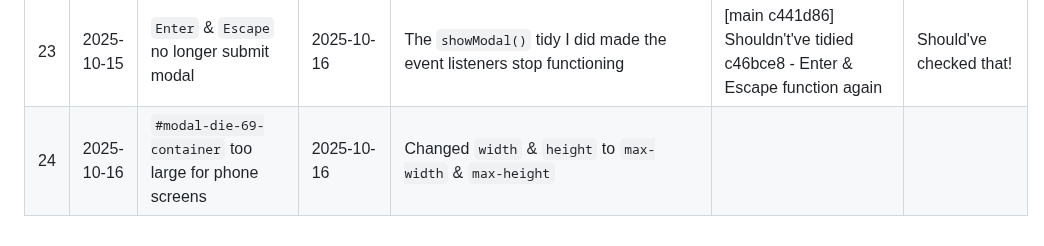
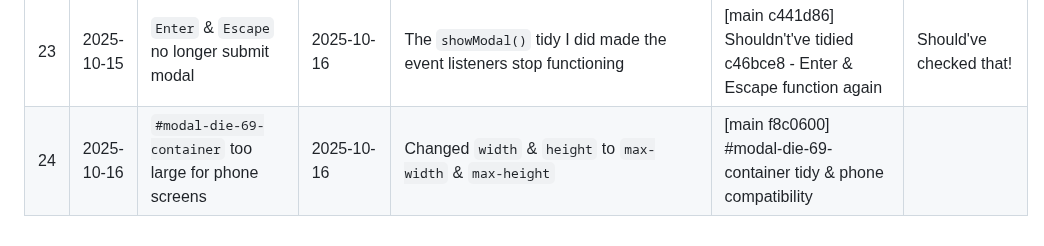
Before and after one commit to stillprocrastinating/UDP5WA4CF-UN02_interactive_front_end_development, a Markdown page: assets/README/bugs.md, the part around the change. Rendered like a GitHub page.

Commit message:
Bug fix f8c0600

```diff
--- a/assets/README/bugs.md
+++ b/assets/README/bugs.md
@@ -23,4 +23,4 @@
 | 21 | 2025-10-10 | In an attempt to fix bug #20, built custom modal. Either `modal-input` isn't being read or `modal-submit` doesn't function | 2025-10-13 | It was neither! They were being called at the incorrect stage of the function | [main 2916d5d] Fixing float bug using custom modal | `modal-cancel` works though! |
 | 22 | 2025-10-14 | Rolling multiple custom die results in index+1 number of rolls made |
 | 23 | 2025-10-15 | `Enter` & `Escape` no longer submit modal | 2025-10-16 | The `showModal()` tidy I did made the event listeners stop functioning | [main c441d86] Shouldn't've tidied c46bce8 - Enter & Escape function again | Should've checked that! |
-| 24 | 2025-10-16 | `#modal-die-69-container` too large for phone screens | 2025-10-16 | Changed `width` & `height` to `max-width` & `max-height`
+| 24 | 2025-10-16 | `#modal-die-69-container` too large for phone screens | 2025-10-16 | Changed `width` & `height` to `max-width` & `max-height` | [main f8c0600] #modal-die-69-container tidy & phone compatibility ||
```
